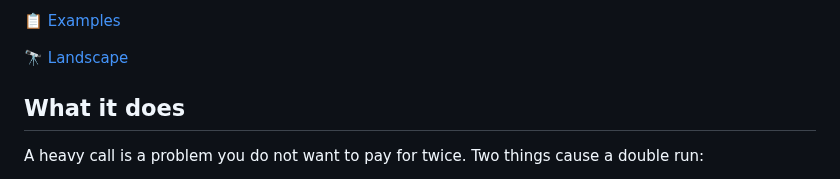
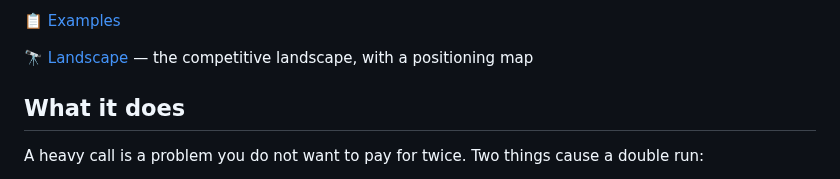
Before and after one commit to warith-harchaoui/wallet-helper, a Markdown page: README.md, the part around one of its changes. Rendered like a GitHub page.

```diff
--- a/README.md
+++ b/README.md
@@ -17,6 +19,6 @@ By [Warith HARCHAOUI](https://linkedin.com/in/warith-harchaoui)
 [📋 Examples](https://github.com/warith-harchaoui/wallet-helper/blob/main/EXAMPLES.md)
 
-[🔭 Landscape](https://github.com/warith-harchaoui/wallet-helper/blob/main/LANDSCAPE.md)
+[🔭 Landscape](https://github.com/warith-harchaoui/wallet-helper/blob/main/LANDSCAPE.md) — the competitive landscape, with a positioning map
 
 ## What it does
 
```
Also changed, not shown: other parts of README.md (+2 -0 lines), LANDSCAPE.md (+12 -2 lines), LISEZMOI.md (+3 -1 lines), PAYSAGE.md (added, +116 -0 lines), assets/landscape.png (added), assets/paysage.png (added), 1 other file.
